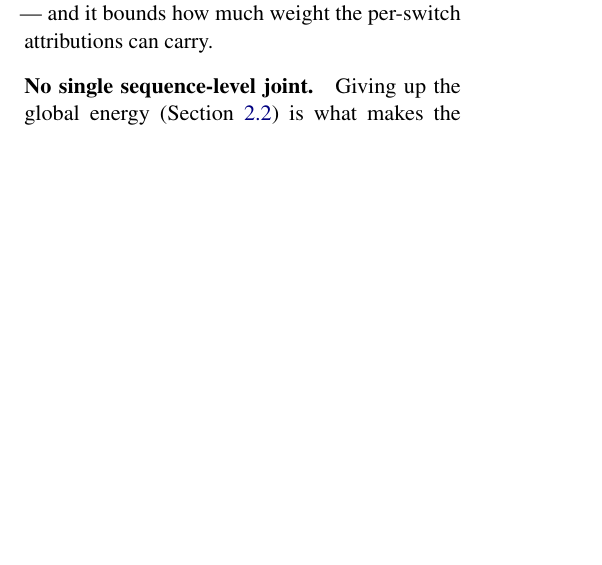
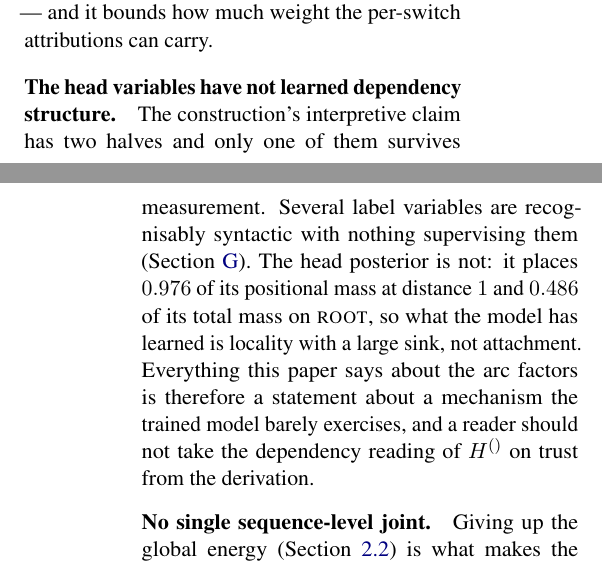
Before and after one commit to b3ly4ck/probabilistic-transformer-experiments, a LaTeX paper (paper/main.tex, which reads paper/sections/08_limitations.tex): part of one column of page 15 of 31 before the commit and two parts of the columns of pages 15 and 16 of 31 after it, the two joined at a grey line, cut so that both start at the same text, the shorter picture padded with empty space. Compiled offline with pdfLaTeX.

Commit message:
v1.8.2 [docs]: the head-posterior negative result reaches the main text
The interpretive claim has two halves and only one survives measurement. The labels carry
recognisable syntactic categories with nothing supervising them; the head posterior sits at
distance one with half its mass on ROOT, so the model has learned locality and not attachment.
A model whose attention has collapsed to a bigram is not using the arc factors it is built
around. Stated in the Discussion and again in Limitations, because everything the paper says
about those factors is a statement about a mechanism the trained model barely exercises.

Co-Authored-By: Claude Opus 5 <noreply@anthropic.com>

```diff
--- a/paper/sections/08_limitations.tex
+++ b/paper/sections/08_limitations.tex
@@ -46,6 +46,15 @@ model reads the label posterior directly. We measure the residue --- the differe
 endpoint and the real decoder at the same width, corpus, loop and budget --- and it bounds how
 much weight the per-switch attributions can carry.
 
+\paragraph{The head variables have not learned dependency structure.}
+The construction's interpretive claim has two halves and only one of them survives measurement.
+Several label variables are recognisably syntactic with nothing supervising them
+(\Cref{app:interpretability}). The head posterior is not: it places $0.976$ of its positional
+mass at distance $1$ and $0.486$ of its total mass on \textsc{root}, so what the model has
+learned is locality with a large sink, not attachment. Everything this paper says about the arc
+factors is therefore a statement about a mechanism the trained model barely exercises, and a
+reader should not take the dependency reading of $\Hv{}{}$ on trust from the derivation.
+
 \paragraph{No single sequence-level joint.}
 Giving up the global energy (\Cref{sec:obstruction}) is what makes the model causal, and it means
 quantities defined by a sentence-level joint --- a partition function, an exact sequence
```
Also changed, not shown: paper/sections/06_discussion.tex (+11 -0 lines), 1 other file.
